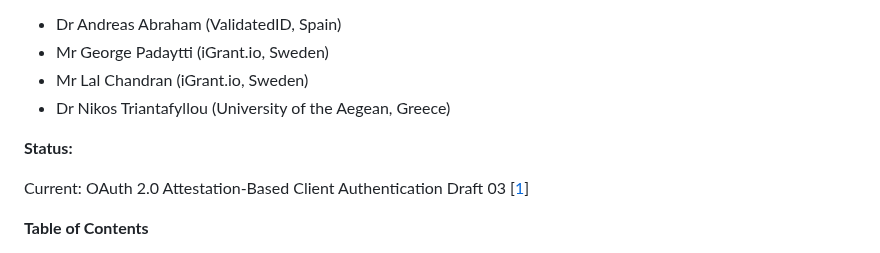
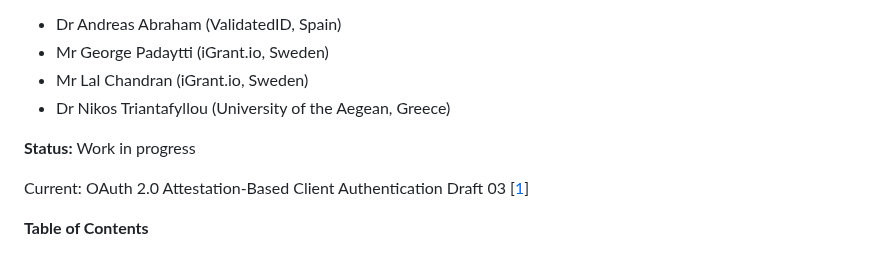
Before and after one commit to EWC-consortium/eudi-wallet-rfcs, a Markdown page: ewc-rfc004-individual-wallet-attestation.md, the part around the change. GitHub-like rendering.

Commit message:
Fix;: Updated status

```diff
--- a/ewc-rfc004-individual-wallet-attestation.md
+++ b/ewc-rfc004-individual-wallet-attestation.md
@@ -10,7 +10,7 @@
 * Mr Lal Chandran (iGrant.io, Sweden)
 * Dr Nikos Triantafyllou (University of the Aegean, Greece)
 
-**Status:**
+**Status:** Work in progress
 
 Current: OAuth 2.0 Attestation-Based Client Authentication Draft 03 [[1](#60reference)]
 
```
